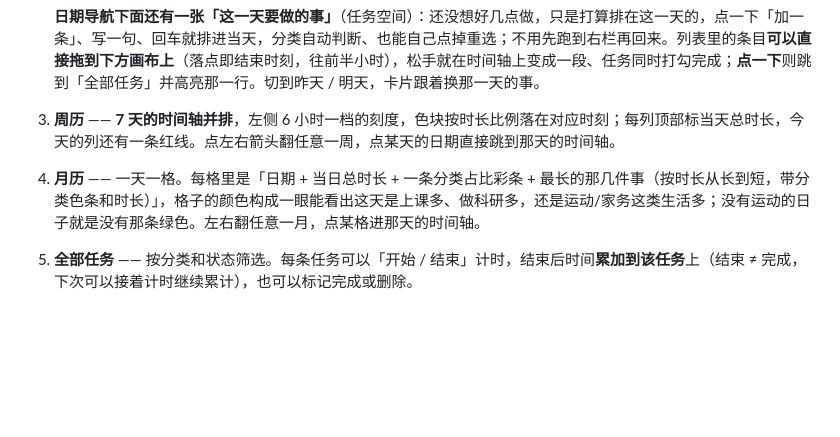
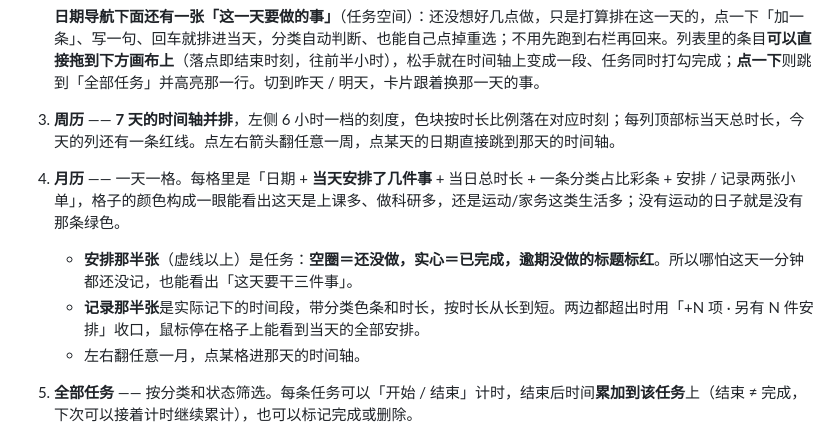
Before and after one commit to lichristina1014-create/my-workbench, a Markdown page: README.md, the part around the change. Rendered like a GitHub page; blank space fills up the shorter version.

Commit message:
README：月历补安排/记录两半的说明

```diff
--- a/README.md
+++ b/README.md
@@ -21,7 +21,10 @@
 
    **日期导航下面还有一张「这一天要做的事」**（任务空间）：还没想好几点做，只是打算排在这一天的，点一下「加一条」、写一句、回车就排进当天，分类自动判断、也能自己点掉重选；不用先跑到右栏再回来。列表里的条目**可以直接拖到下方画布上**（落点即结束时刻，往前半小时），松手就在时间轴上变成一段、任务同时打勾完成；**点一下**则跳到「全部任务」并高亮那一行。切到昨天 / 明天，卡片跟着换那一天的事。
 3. **周历** —— **7 天的时间轴并排**，左侧 6 小时一档的刻度，色块按时长比例落在对应时刻；每列顶部标当天总时长，今天的列还有一条红线。点左右箭头翻任意一周，点某天的日期直接跳到那天的时间轴。
-4. **月历** —— 一天一格。每格里是「日期 + 当日总时长 + 一条分类占比彩条 + 最长的那几件事（按时长从长到短，带分类色条和时长）」，格子的颜色构成一眼能看出这天是上课多、做科研多，还是运动/家务这类生活多；没有运动的日子就是没有那条绿色。左右翻任意一月，点某格进那天的时间轴。
+4. **月历** —— 一天一格。每格里是「日期 + **当天安排了几件事** + 当日总时长 + 一条分类占比彩条 + 安排 / 记录两张小单」，格子的颜色构成一眼能看出这天是上课多、做科研多，还是运动/家务这类生活多；没有运动的日子就是没有那条绿色。
+   - **安排那半张**（虚线以上）是任务：**空圈＝还没做，实心＝已完成，逾期没做的标题标红**。所以哪怕这天一分钟都还没记，也能看出「这天要干三件事」。
+   - **记录那半张**是实际记下的时间段，带分类色条和时长，按时长从长到短。两边都超出时用「+N 项 · 另有 N 件安排」收口，鼠标停在格子上能看到当天的全部安排。
+   - 左右翻任意一月，点某格进那天的时间轴。
 5. **全部任务** —— 按分类和状态筛选。每条任务可以「开始 / 结束」计时，结束后时间**累加到该任务**上（结束 ≠ 完成，下次可以接着计时继续累计），也可以标记完成或删除。
 6. **统计** —— 关键指标卡片、分类分布、近 7 天专注时长柱状图、**时间构成饼图**（可按 每天 / 每周 / 每月 / 每年 切换，且能左右翻到上一段）、**任务甘特图**。全部用内联 SVG 手绘，不依赖任何图表库。
    - **柱状图只算「科研 + 教学」**，单位是小时（刻度、柱顶、指标卡统一用 h），行政、家务、通勤、摸鱼发呆都不算进"专注"。
```
